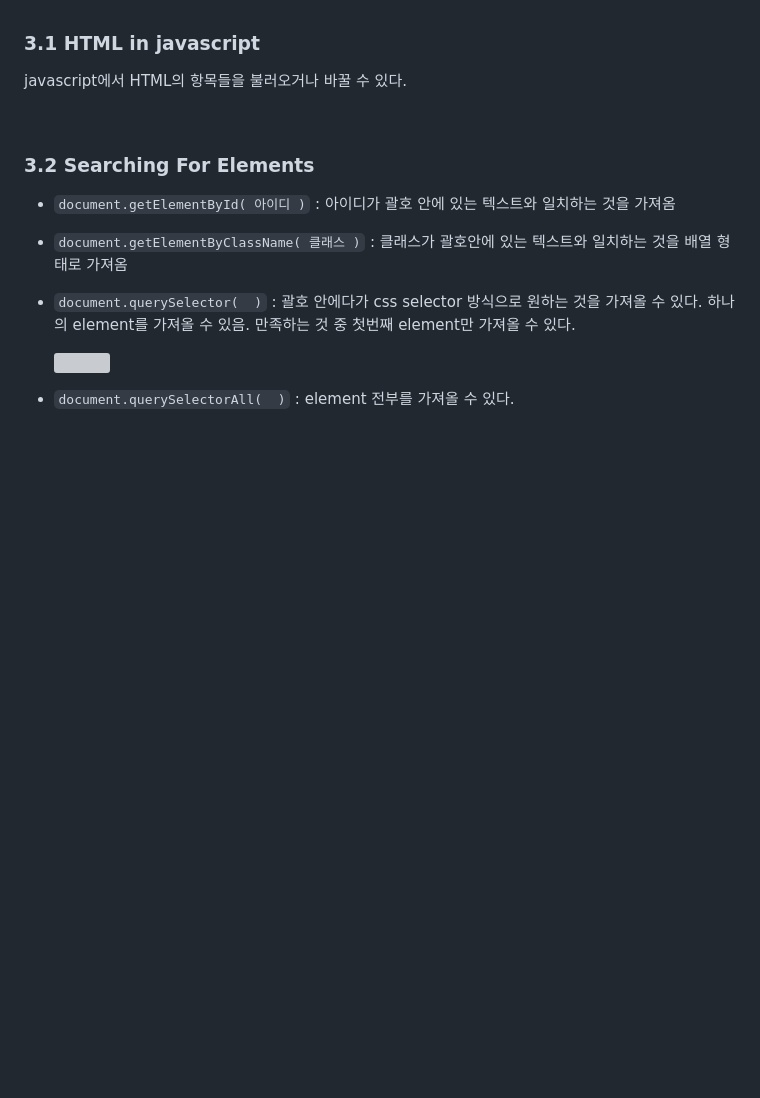
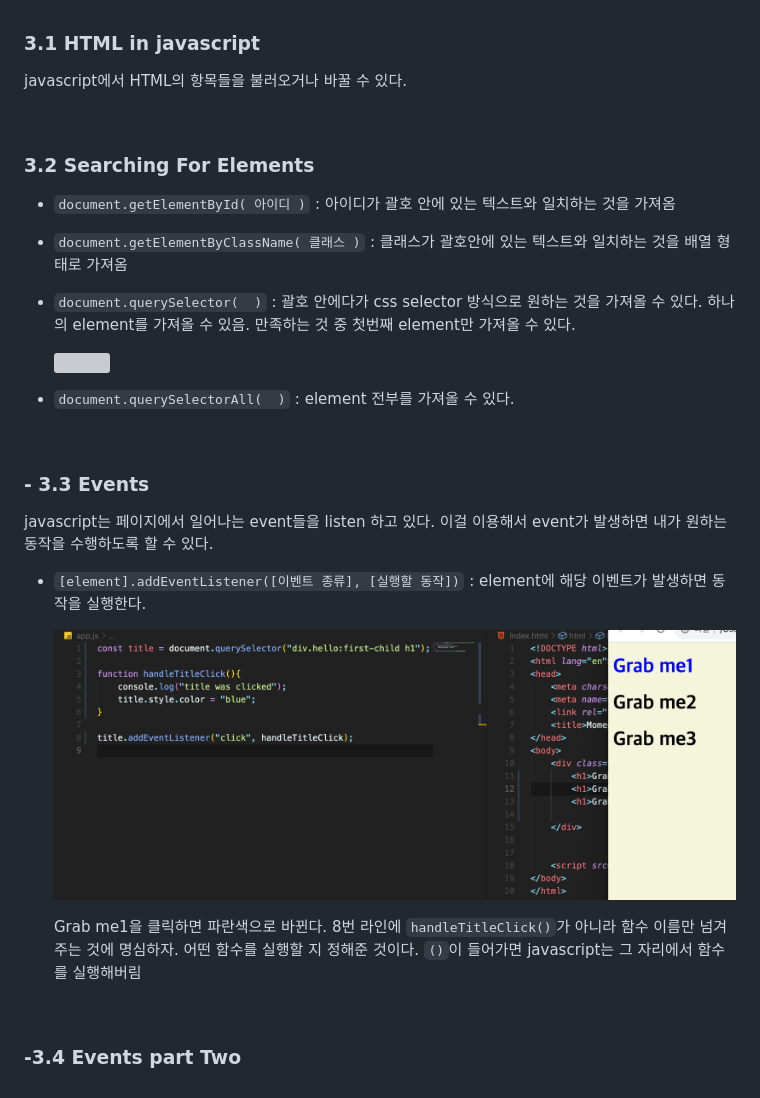
Before and after one commit to yunchanbin/clone_momentum, a Markdown page: README.md, the part around the change. Drawn GitHub-style; pictures changed too: assets/img/3.3-1.png (added); blank space fills up the shorter version; grey boxes are pictures that could not be loaded.

```diff
--- a/README.md
+++ b/README.md
@@ -339,3 +339,17 @@ javascript에서 HTML의 항목들을 불러오거나 바꿀 수 있다.
 - `document.querySelectorAll(  )` : element 전부를 가져올 수 있다.
 
 <br>
+
+### - 3.3 Events
+
+javascript는 페이지에서 일어나는 event들을 listen 하고 있다. 이걸 이용해서 event가 발생하면 내가 원하는 동작을 수행하도록 할 수 있다.
+
+- `[element].addEventListener([이벤트 종류], [실행할 동작])` : element에 해당 이벤트가 발생하면 동작을 실행한다.
+
+  ![](./assets/img/3.3-1.png)
+
+  Grab me1을 클릭하면 파란색으로 바뀐다. 8번 라인에 `handleTitleClick()`가 아니라 함수 이름만 넘겨주는 것에 명심하자. 어떤 함수를 실행할 지 정해준 것이다. `()`이 들어가면 javascript는 그 자리에서 함수를 실행해버림
+
+<br>
+
+### -3.4 Events part Two
```
Also changed, not shown: 2 other files.
